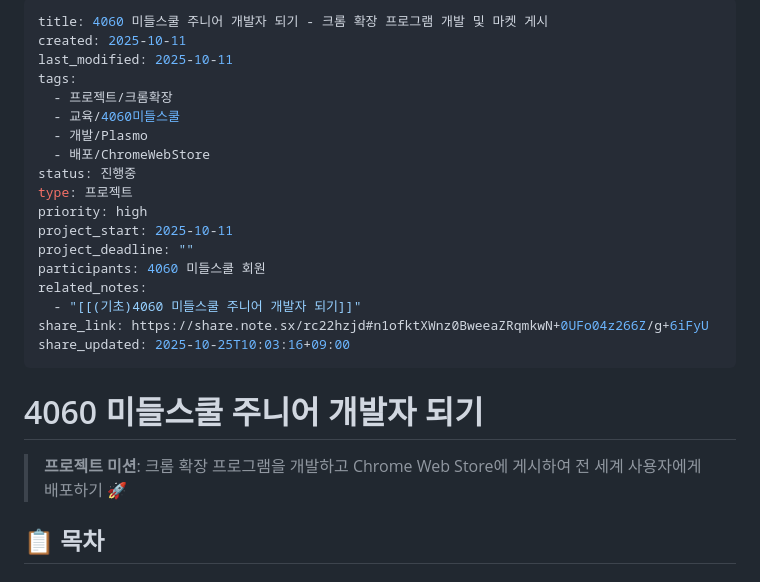
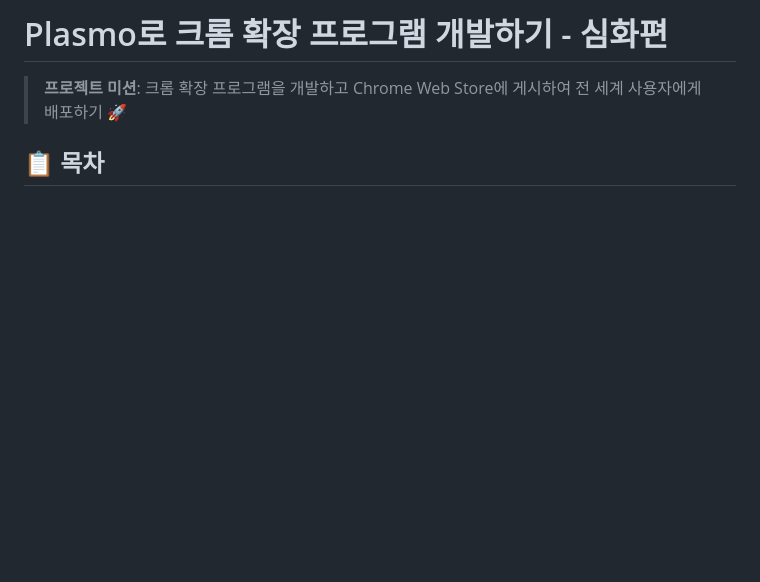
Before and after one commit to goodlookingprokim/chrome_extension_seed, a Markdown page: (심화)4060 미들스쿨 주니어 개발자 되기.md, the part around the change. Drawn GitHub-style; blank space fills up the shorter version.

Commit message:
docs: GitHub 최적화 - 심화편 MD 파일 메타데이터 제거 및 목차 개선
- 메타데이터 제거하여 깔끔한 GitHub 렌더링
- 목차 링크 개선 및 네비게이션 향상
- 코드 블록 및 표 형식 검증
- 4060 미들스쿨 주니어 개발자 교육 콘텐츠 최적화

```diff
--- a/(심화)4060 미들스쿨 주니어 개발자 되기.md
+++ b/(심화)4060 미들스쿨 주니어 개발자 되기.md
@@ -1,25 +1,4 @@
----
-title: 4060 미들스쿨 주니어 개발자 되기 - 크롬 확장 프로그램 개발 및 마켓 게시
-created: 2025-10-11
-last_modified: 2025-10-11
-tags:
-  - 프로젝트/크롬확장
-  - 교육/4060미들스쿨
-  - 개발/Plasmo
-  - 배포/ChromeWebStore
-status: 진행중
-type: 프로젝트
-priority: high
-project_start: 2025-10-11
-project_deadline: ""
-participants: 4060 미들스쿨 회원
-related_notes:
-  - "[[(기초)4060 미들스쿨 주니어 개발자 되기]]"
-share_link: https://share.note.sx/rc22hzjd#n1ofktXWnz0BweeaZRqmkwN+0UFo04z266Z/g+6iFyU
-share_updated: 2025-10-25T10:03:16+09:00
----
-
-# 4060 미들스쿨 주니어 개발자 되기
+# Plasmo로 크롬 확장 프로그램 개발하기 - 심화편
 
 > **프로젝트 미션**: 크롬 확장 프로그램을 개발하고 Chrome Web Store에 게시하여 전 세계 사용자에게 배포하기 🚀
 
```
Also changed, not shown: (기초)4060 미들스쿨 주니어 개발자 되기.md (+1 -19 lines).
